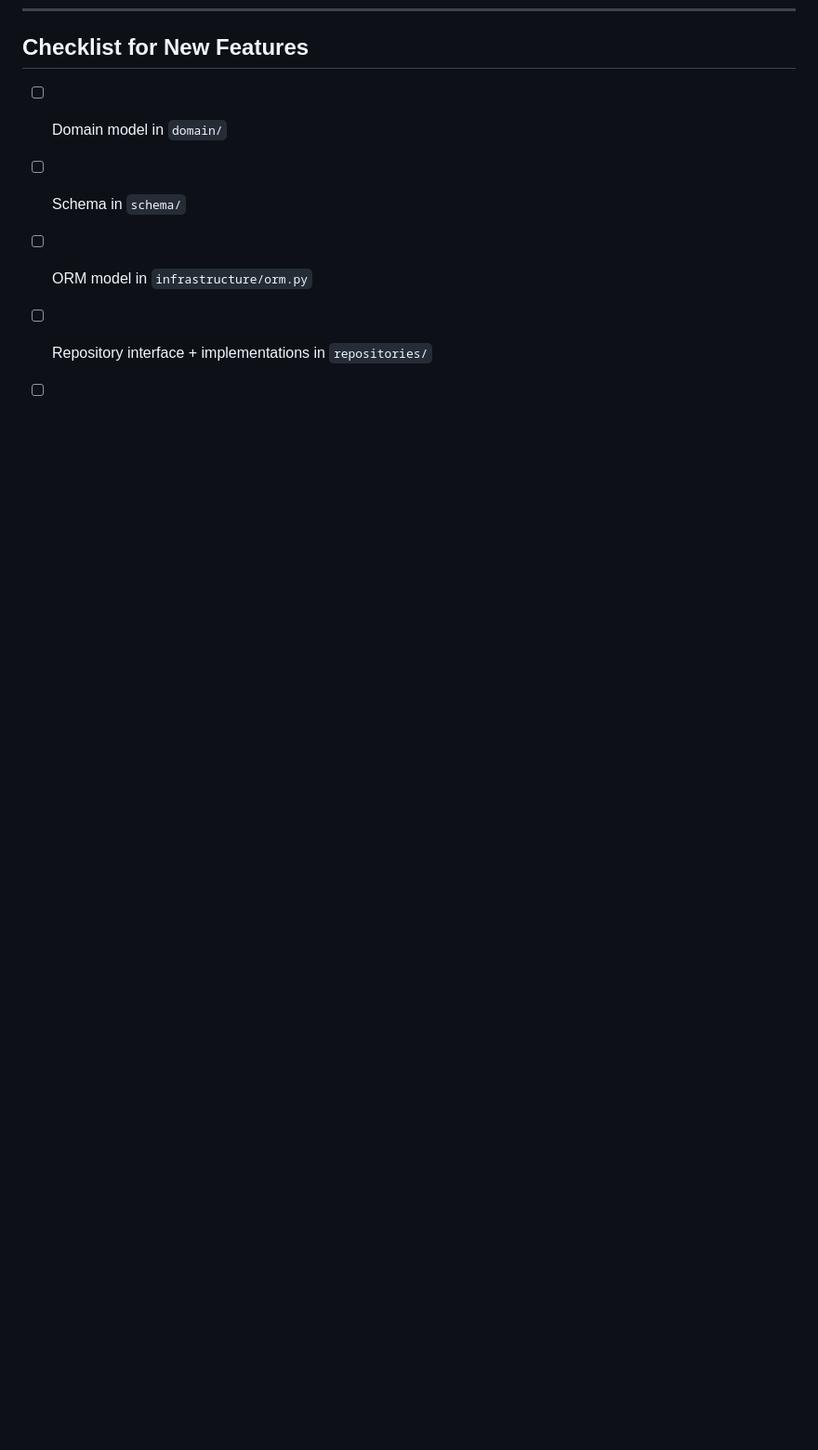
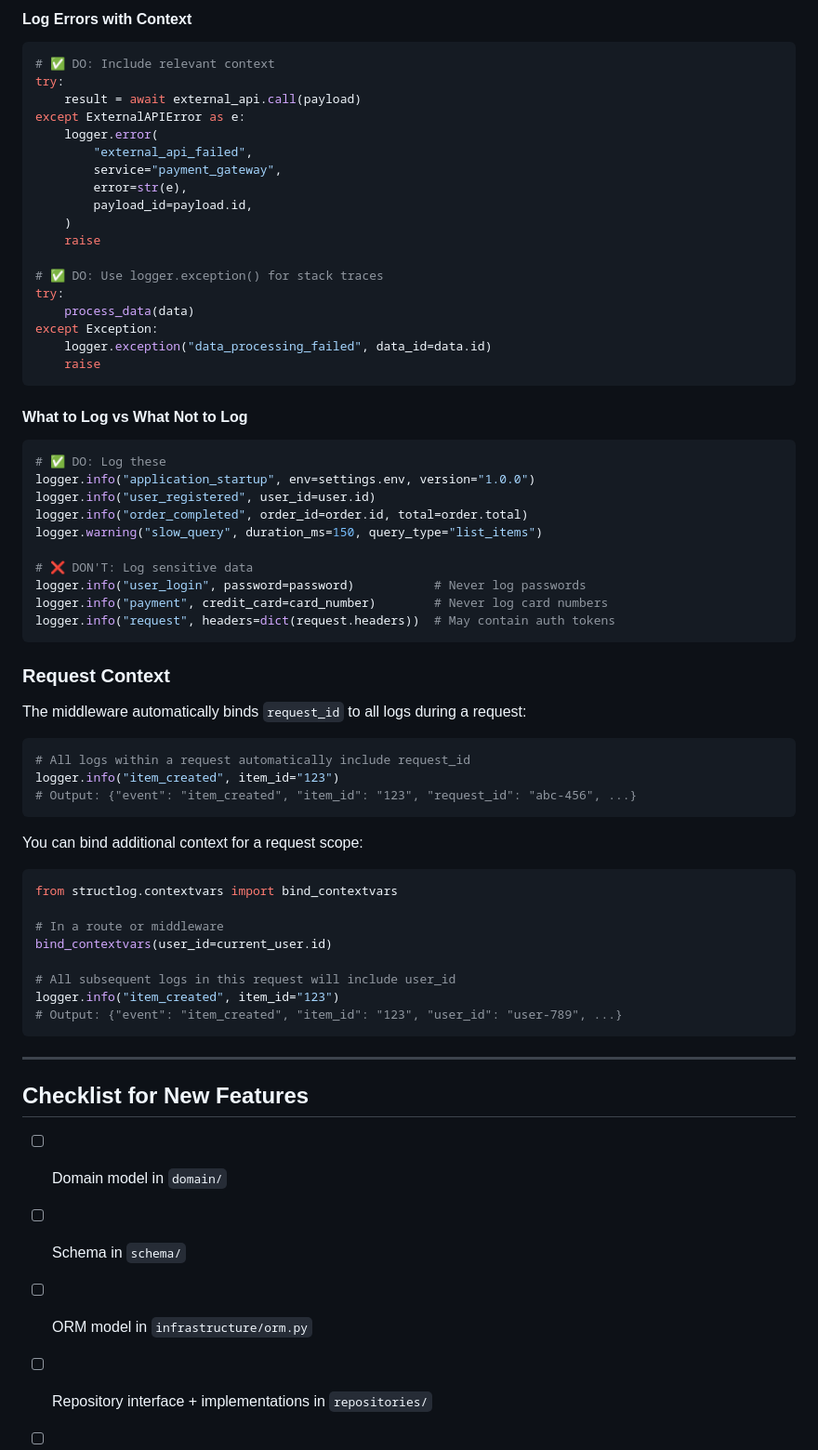
Before and after one commit to jiahezhu0312/backend-template, a Markdown page: DEVELOPMENT.md, the part around one of its changes. Shown at 93% size. Rendered like a GitHub page; blank space fills up the shorter version.

````diff
--- a/DEVELOPMENT.md
+++ b/DEVELOPMENT.md
@@ -463,3 +545,66 @@ item = cast(Item, maybe_item)  # Avoid - use proper narrowing instead
+#### Log Errors with Context
+
+```python
+# ✅ DO: Include relevant context
+try:
+    result = await external_api.call(payload)
+except ExternalAPIError as e:
+    logger.error(
+        "external_api_failed",
+        service="payment_gateway",
+        error=str(e),
+        payload_id=payload.id,
+    )
+    raise
+
+# ✅ DO: Use logger.exception() for stack traces
+try:
+    process_data(data)
+except Exception:
+    logger.exception("data_processing_failed", data_id=data.id)
+    raise
+```
+
+#### What to Log vs What Not to Log
+
+```python
+# ✅ DO: Log these
+logger.info("application_startup", env=settings.env, version="1.0.0")
+logger.info("user_registered", user_id=user.id)
+logger.info("order_completed", order_id=order.id, total=order.total)
+logger.warning("slow_query", duration_ms=150, query_type="list_items")
+
+# ❌ DON'T: Log sensitive data
+logger.info("user_login", password=password)           # Never log passwords
+logger.info("payment", credit_card=card_number)        # Never log card numbers
+logger.info("request", headers=dict(request.headers))  # May contain auth tokens
+```
+
+### Request Context
+
+The middleware automatically binds `request_id` to all logs during a request:
+
+```python
+# All logs within a request automatically include request_id
+logger.info("item_created", item_id="123")
+# Output: {"event": "item_created", "item_id": "123", "request_id": "abc-456", ...}
+```
+
+You can bind additional context for a request scope:
+
+```python
+from structlog.contextvars import bind_contextvars
+
+# In a route or middleware
+bind_contextvars(user_id=current_user.id)
+
+# All subsequent logs in this request will include user_id
+logger.info("item_created", item_id="123")
+# Output: {"event": "item_created", "item_id": "123", "user_id": "user-789", ...}
+```
+
+---
+
 ## Checklist for New Features
 
 - [ ] Domain model in `domain/`
````
Also changed, not shown: other parts of DEVELOPMENT.md (+82 -0 lines).
